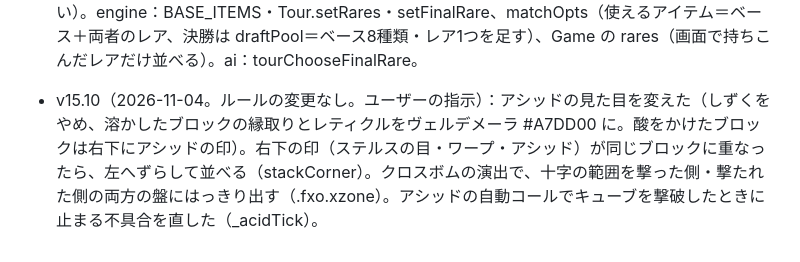
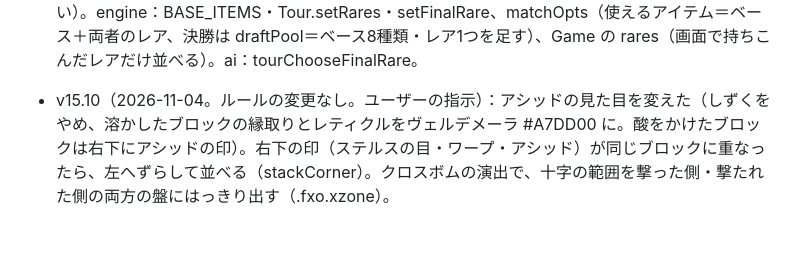
Before and after one commit to Target923/OriginalGameByAI, a Markdown page: searchbattle-dev/docs/rules.md, the part around the change. Rendered like a GitHub page.

```diff
--- a/searchbattle-dev/docs/rules.md
+++ b/searchbattle-dev/docs/rules.md
@@ -254,4 +254,4 @@
 - v15.7（ルール変更・2026-11-03。ユーザーの案）：レアアイテム「クロスボム」（cross）を追加（上の「アイテム」）。エンジンのバージョン33・通信の版8。推論：不発の十字（kb.crossMiss）に収まる◎の候補と索敵の置き方を除く（その後にワープ・分解があれば使わない。ステルスの候補と Stealth hit のグループには使わない）。CPU の使い方：◎の候補が十字に収まる見込みの合計（倒せるキューブ数の期待値）が0.7以上の中心に撃つ（policy.crossMin）。測定（CPUどうし、片方だけ持たない）：予選（2000局）持たない側 42.5%（価値−7.5、誤差±1.1。1試合0.87回）、決勝（80局）33.8%（価値−16.3、誤差±5.6）。テスト：test/cross_check.js（クロスボムを3つずつ・小さいキューブ多めの60試合：122回使い、撃破101・ワープで逃げる11・不発10、十字に収まるキューブだけが倒れる・推理の正しさ・リプレイとも誤り0）。
 - v15.8（ルール変更・2026-11-03。ユーザーの案）：レアアイテム「アシッド」（acid）を追加（上の「アイテム」）。エンジンのバージョン34・通信の版9。engine：酸をかけた人の acid（ブロックと時刻）とキューブの印 acid、手番のはじめの _acidTick（_advance から）。測定（CPUどうし、片方だけ持たない）：予選でも使うと持たない側 58.6%（2000局。コールを酸に取られてほかのキューブを探せず、CPU は使わない方が強い。しきい値を上げても55.2%）。そこで CPU は 5×5（決勝）だけで使う（policy.acidMinN）。決勝（80局）持たない側 30.0%（価値−20、誤差±5.6）。テスト：test/acid_check.js（アシッドを3つずつの80試合：418回使い、自動コール857回。コールの順番・手でコールできない・撃破やワープで酸がなくなる・推理の正しさ・リプレイとも誤り0）。
 - v15.9（ルール変更・2026-11-03。ユーザーの指示）：大会を「ベース8種類＋各自が事前に選ぶレア2種類」にした（上の「アイテム」「大会」「決勝」）。大会のはじめの画面でレアを2つ選ぶ（3つ目を押すといちばん前に選んだものと入れ替わる）。CPU のレアはその画面の名前の下と順位表に出る。決勝の前の画面で、補充するレアを1つ選ぶ。エンジンのバージョン35（途中の大会は引き継がない）。engine：BASE_ITEMS・Tour.setRares・setFinalRare、matchOpts（使えるアイテム＝ベース＋両者のレア、決勝は draftPool＝ベース8種類・レア1つを足す）、Game の rares（画面で持ちこんだレアだけ並べる）。ai：tourChooseFinalRare。
-- v15.10（2026-11-04。ルールの変更なし。ユーザーの指示）：アシッドの見た目を変えた（しずくをやめ、溶かしたブロックの縁取りとレティクルをヴェルデメーラ #A7DD00 に。酸をかけたブロックは右下にアシッドの印）。右下の印（ステルスの目・ワープ・アシッド）が同じブロックに重なったら、左へずらして並べる（stackCorner）。クロスボムの演出で、十字の範囲を撃った側・撃たれた側の両方の盤にはっきり出す（.fxo.xzone）。アシッドの自動コールでキューブを撃破したときに止まる不具合を直した（_acidTick）。
+- v15.10（2026-11-04。ルールの変更なし。ユーザーの指示）：アシッドの見た目を変えた（しずくをやめ、溶かしたブロックの縁取りとレティクルをヴェルデメーラ #A7DD00 に。酸をかけたブロックは右下にアシッドの印）。右下の印（ステルスの目・ワープ・アシッド）が同じブロックに重なったら、左へずらして並べる（stackCorner）。クロスボムの演出で、十字の範囲を撃った側・撃たれた側の両方の盤にはっきり出す（.fxo.xzone）。
```
